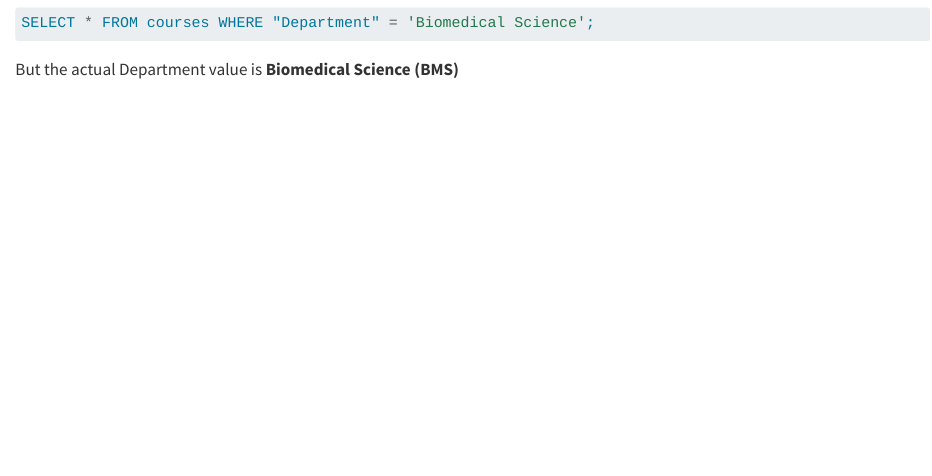
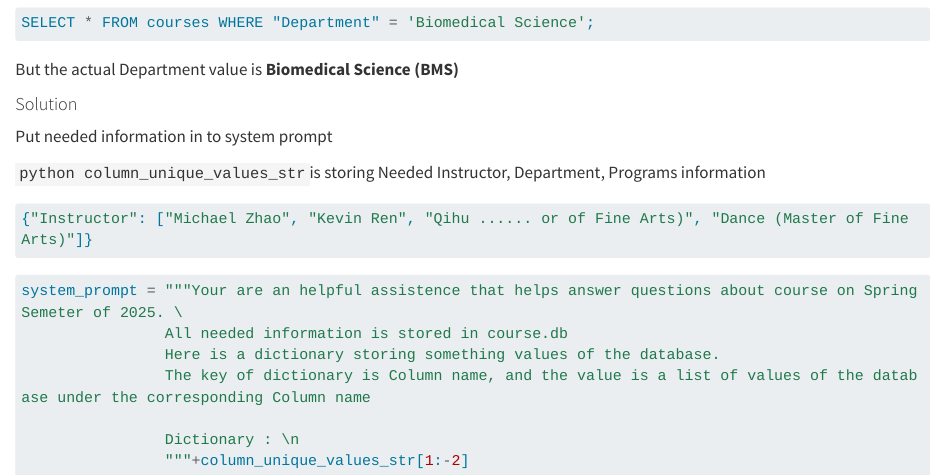
Before and after one commit to YiyangGes/course_query, a Quarto document (report.qmd): the page in a window 1100 px wide, from 320 px down. Rendered offline with R 4.5, knitr and Pandoc in place of Quarto, with nearby package versions; long lines of code are wrapped.

Commit message:
Unable to generate correct SQL currently fixed, starting nl responce next

````diff
--- a/report.qmd
+++ b/report.qmd
@@ -17,3 +17,22 @@ This code will retrun
 SELECT * FROM courses WHERE "Department" = 'Biomedical Science';
 ```
 But the actual Department value is **Biomedical Science (BMS)**
+
+#### Solution
+
+Put needed information in to system prompt
+
+```python column_unique_values_str```is storing Needed Instructor, Department, Programs information
+```python
+{"Instructor": ["Michael Zhao", "Kevin Ren", "Qihu ...... or of Fine Arts)", "Dance (Master of Fine Arts)"]}
+```
+
+```python
+system_prompt = """Your are an helpful assistence that helps answer questions about course on Spring Semeter of 2025. \
+                All needed information is stored in course.db
+                Here is a dictionary storing something values of the database.
+                The key of dictionary is Column name, and the value is a list of values of the database under the corresponding Column name
+
+                Dictionary : \n
+                """+column_unique_values_str[1:-2]
+```
````
Also changed, not shown: 1 other file.
